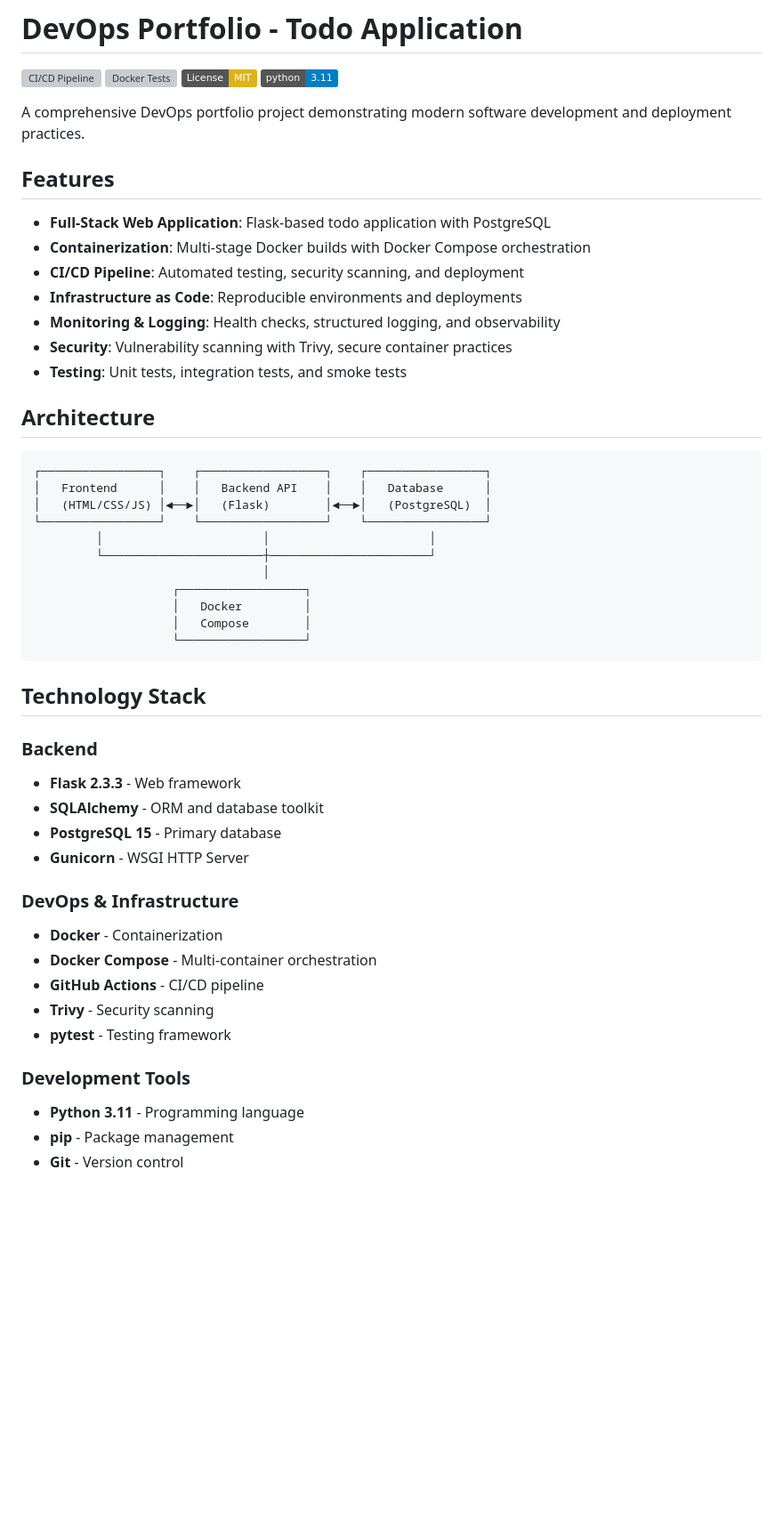
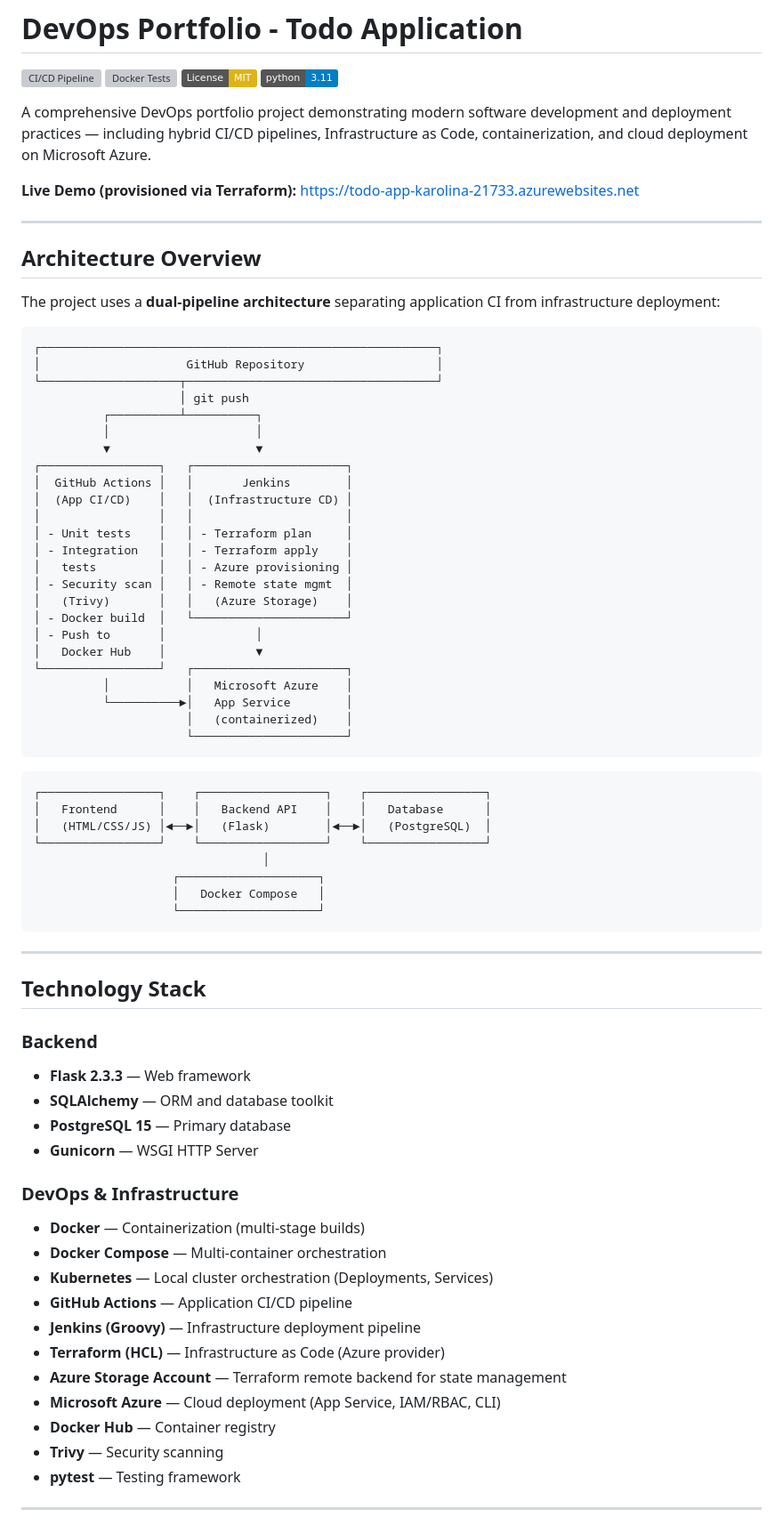
Before and after one commit to k1marzec/devops-portfolio-app, a Markdown page: README.md, the part around one of its changes. Shown at 89% size. GitHub-like rendering; badges without logos; blank space fills up the shorter version; grey boxes are pictures that could not be loaded.

````diff
--- a/README.md
+++ b/README.md
@@ -5,51 +5,76 @@
 [![License: MIT](https://img.shields.io/badge/License-MIT-yellow.svg)](https://opensource.org/licenses/MIT)
 [![Python 3.11](https://img.shields.io/badge/python-3.11-blue.svg)](https://www.python.org/downloads/release/python-3110/)
 
-A comprehensive DevOps portfolio project demonstrating modern software development and deployment practices.
+A comprehensive DevOps portfolio project demonstrating modern software development and deployment practices — including hybrid CI/CD pipelines, Infrastructure as Code, containerization, and cloud deployment on Microsoft Azure.
 
-##  Features
+**Live Demo (provisioned via Terraform):** https://todo-app-karolina-21733.azurewebsites.net
 
-- **Full-Stack Web Application**: Flask-based todo application with PostgreSQL
-- **Containerization**: Multi-stage Docker builds with Docker Compose orchestration
-- **CI/CD Pipeline**: Automated testing, security scanning, and deployment
-- **Infrastructure as Code**: Reproducible environments and deployments
-- **Monitoring & Logging**: Health checks, structured logging, and observability
-- **Security**: Vulnerability scanning with Trivy, secure container practices
-- **Testing**: Unit tests, integration tests, and smoke tests
+---
 
-##  Architecture
+## Architecture Overview
+
+The project uses a **dual-pipeline architecture** separating application CI from infrastructure deployment:
+
+```
+┌─────────────────────────────────────────────────────────┐
+│                     GitHub Repository                   │
+└────────────────────┬────────────────────────────────────┘
+                     │ git push
+          ┌──────────┴──────────┐
+          │                     │
+          ▼                     ▼
+┌─────────────────┐   ┌──────────────────────┐
+│  GitHub Actions │   │       Jenkins        │
+│  (App CI/CD)    │   │  (Infrastructure CD) │
+│                 │   │                      │
+│ - Unit tests    │   │ - Terraform plan     │
+│ - Integration   │   │ - Terraform apply    │
+│   tests         │   │ - Azure provisioning │
+│ - Security scan │   │ - Remote state mgmt  │
+│   (Trivy)       │   │   (Azure Storage)    │
+│ - Docker build  │   └──────────────────────┘
+│ - Push to       │             │
+│   Docker Hub    │             ▼
+└─────────────────┘   ┌──────────────────────┐
+          │           │   Microsoft Azure    │
+          └──────────►│   App Service        │
+                      │   (containerized)    │
+                      └──────────────────────┘
+```
 
 ```
 ┌─────────────────┐    ┌──────────────────┐    ┌─────────────────┐
 │   Frontend      │    │   Backend API    │    │   Database      │
 │   (HTML/CSS/JS) │◄──►│   (Flask)        │◄──►│   (PostgreSQL)  │
 └─────────────────┘    └──────────────────┘    └─────────────────┘
-         │                       │                       │
-         └───────────────────────┼───────────────────────┘
                                  │
-                    ┌──────────────────┐
-                    │   Docker         │
-                    │   Compose        │
-                    └──────────────────┘
+                    ┌────────────────────┐
+                    │   Docker Compose   │
+                    └────────────────────┘
 ```
 
-##  Technology Stack
+---
+
+## Technology Stack
 
 ### Backend
-- **Flask 2.3.3** - Web framework
-- **SQLAlchemy** - ORM and database toolkit
-- **PostgreSQL 15** - Primary database
-- **Gunicorn** - WSGI HTTP Server
+- **Flask 2.3.3** — Web framework
+- **SQLAlchemy** — ORM and database toolkit
+- **PostgreSQL 15** — Primary database
+- **Gunicorn** — WSGI HTTP Server
 
 ### DevOps & Infrastructure
-- **Docker** - Containerization
-- **Docker Compose** - Multi-container orchestration
-- **GitHub Actions** - CI/CD pipeline
-- **Trivy** - Security scanning
-- **pytest** - Testing framework
+- **Docker** — Containerization (multi-stage builds)
+- **Docker Compose** — Multi-container orchestration
+- **Kubernetes** — Local cluster orchestration (Deployments, Services)
+- **GitHub Actions** — Application CI/CD pipeline
+- **Jenkins (Groovy)** — Infrastructure deployment pipeline
+- **Terraform (HCL)** — Infrastructure as Code (Azure provider)
+- **Azure Storage Account** — Terraform remote backend for state management
+- **Microsoft Azure** — Cloud deployment (App Service, IAM/RBAC, CLI)
+- **Docker Hub** — Container registry
+- **Trivy** — Security scanning
+- **pytest** — Testing framework
 
-### Development Tools
-- **Python 3.11** - Programming language
-- **pip** - Package management
-- **Git** - Version control
+---
 
````
Also changed, not shown: other parts of README.md (+76 -140 lines).
